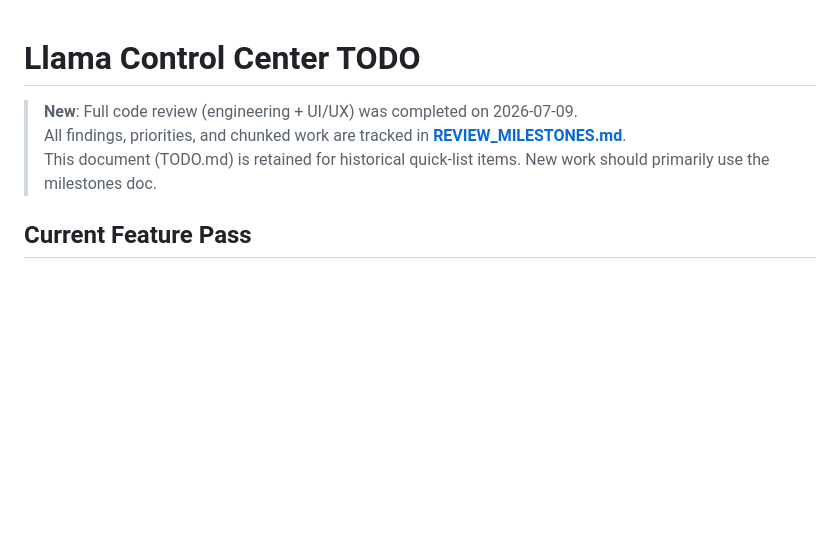
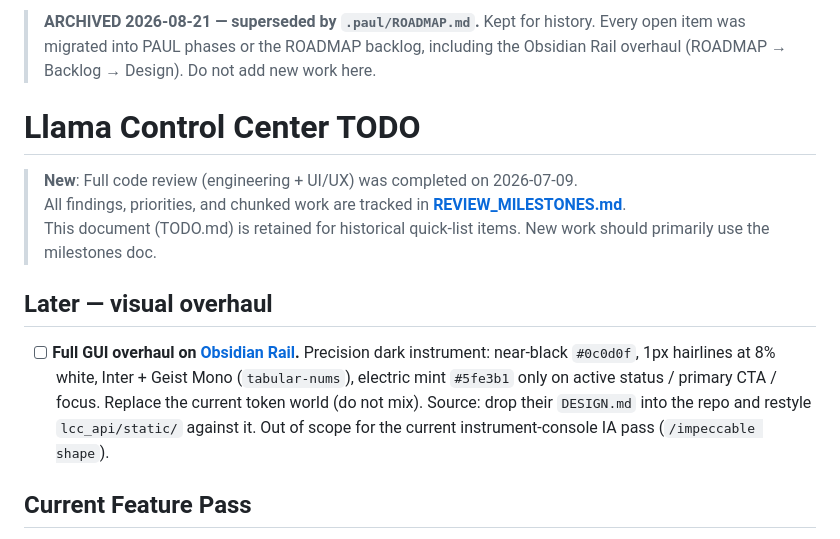
Before and after one commit to gerbear1990/llama-control-center, a Markdown page: docs/archive/TODO.md, the part around the change. GitHub-like rendering; blank space fills up the shorter version.

Commit message:
docs: retire TODO.md into docs/archive/
Completes the planning-doc consolidation started in ce8c4c6. TODO.md was held
back then because it had an uncommitted edit; that edit (the Obsidian Rail
GUI overhaul) is preserved here and was already migrated into
.paul/ROADMAP.md under Backlog > Design.

.paul/ROADMAP.md is now the single planning surface. docs/archive/ holds all
three retired docs: ROADMAP.md, REVIEW_MILESTONES.md, TODO.md.

Co-Authored-By: Claude Opus 5 (1M context) <noreply@anthropic.com>
Claude-Session: https://claude.ai/code/session_0178o5R9A9pEtsqn3kEtbwqK

```diff
--- a/TODO.md
+++ b/docs/archive/TODO.md
@@ -1,8 +1,16 @@
+> **ARCHIVED 2026-08-21 — superseded by `.paul/ROADMAP.md`.**
+> Kept for history. Every open item was migrated into PAUL phases or the ROADMAP backlog,
+> including the Obsidian Rail overhaul (ROADMAP → Backlog → Design). Do not add new work here.
+
 # Llama Control Center TODO
 
 > **New**: Full code review (engineering + UI/UX) was completed on 2026-07-09.
 > All findings, priorities, and chunked work are tracked in **[REVIEW_MILESTONES.md](./REVIEW_MILESTONES.md)**.
 > This document (TODO.md) is retained for historical quick-list items. New work should primarily use the milestones doc.
+
+## Later — visual overhaul
+
+- [ ] **Full GUI overhaul on [Obsidian Rail](https://freedesignmd.com/system/obsidian-rail).** Precision dark instrument: near-black `#0c0d0f`, 1px hairlines at 8% white, Inter + Geist Mono (`tabular-nums`), electric mint `#5fe3b1` only on active status / primary CTA / focus. Replace the current token world (do not mix). Source: drop their `DESIGN.md` into the repo and restyle `lcc_api/static/` against it. Out of scope for the current instrument-console IA pass (`/impeccable shape`).
 
 ## Current Feature Pass
 
```
